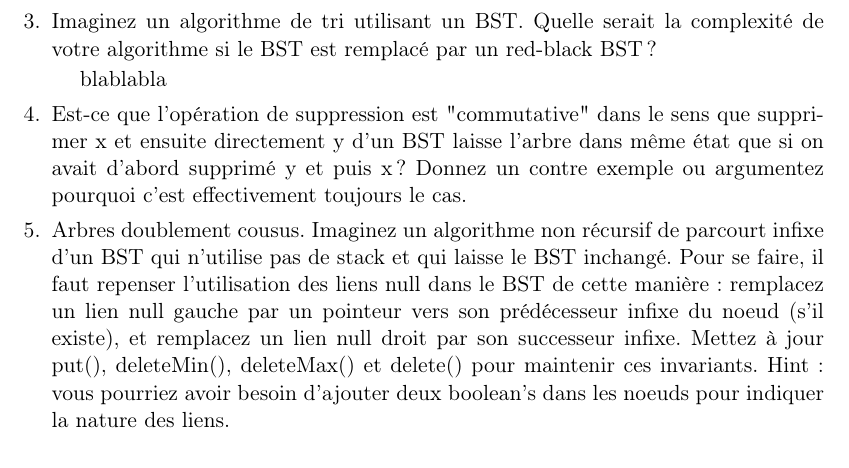
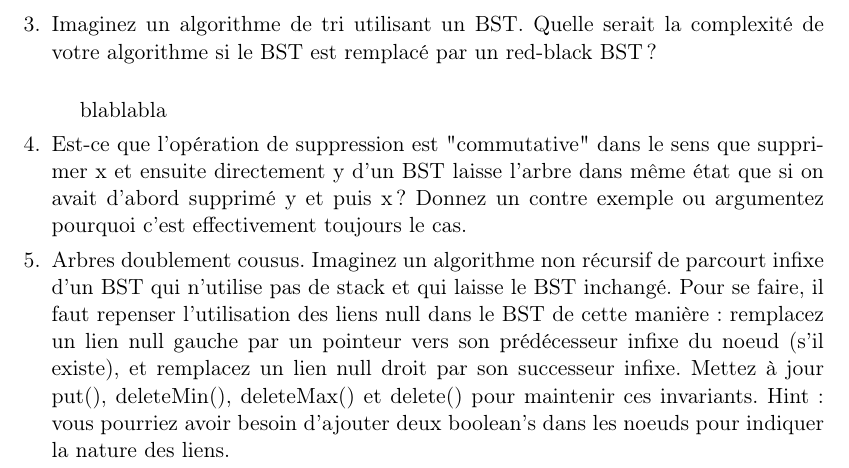
Before and after one commit to XaviosTheBoss/Algorithmes-007, a LaTeX document (Mission 3/Bilan mission 3/Rapp.tex): part of page 3 of 3, cut so that both start at the same text. Compiled offline with pdfLaTeX.

Commit message:
va te faire avec ton blabla

```diff
--- a/Mission 3/Bilan mission 3/Rapp.tex
+++ b/Mission 3/Bilan mission 3/Rapp.tex
@@ -114,8 +114,9 @@ peuvent pencher à gauche ou à droite et les deux liens d'un noeud peuvent
 être rouges). Dans un red-black BST classique, la hauteur est entre $\sim$ lgN
 and $\sim$ 2lgN.
 \end{enumerate}
+
 \item Imaginez un algorithme de tri utilisant un BST. Quelle serait la complexité de
-votre algorithme si le BST est remplacé par un red-black BST ?
+votre algorithme si le BST est remplacé par un red-black BST ? \\
 
 blablabla
 \item Est-ce que l’opération de suppression est "commutative" dans le sens que supprimer
```
